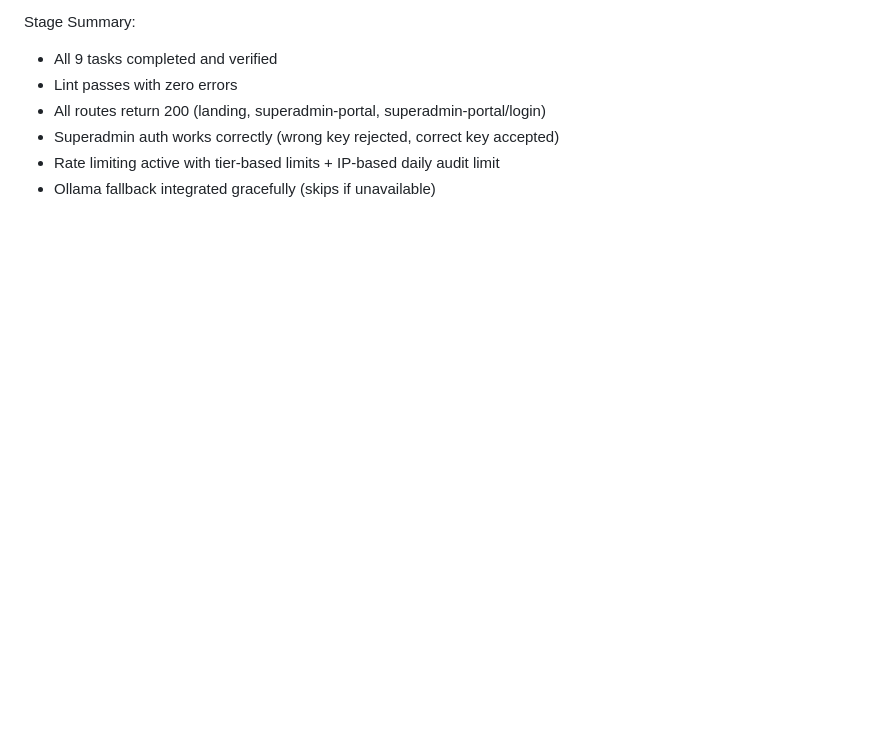
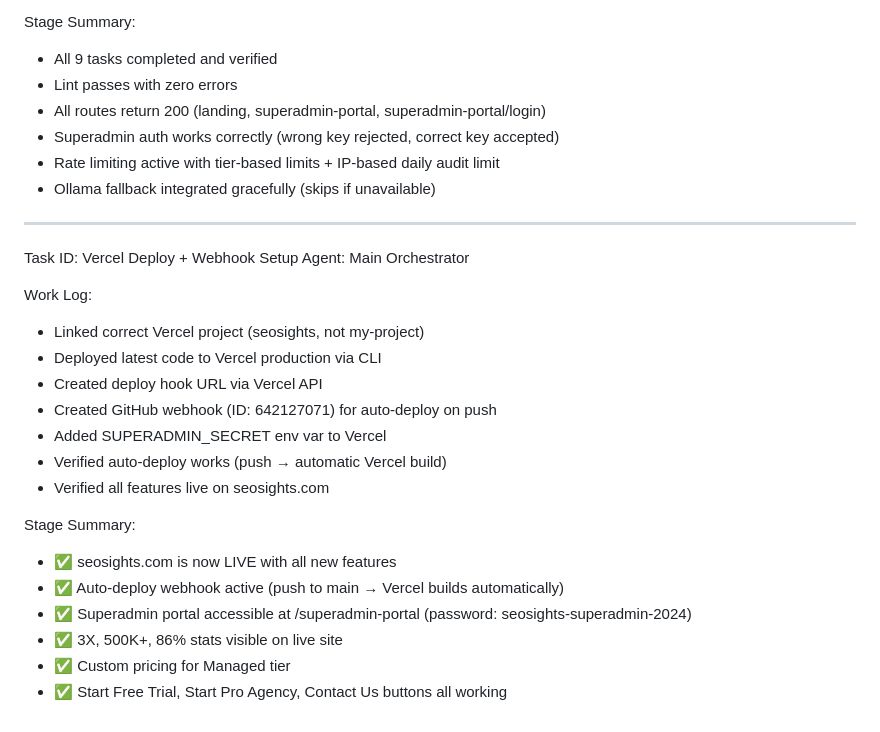
Before and after one commit to all-design/seosights, a Markdown page: worklog.md, the part around the change. Drawn GitHub-style; blank space fills up the shorter version.

Commit message:
ce3a09cf-b83d-4fa5-9a99-360750beafda

```diff
--- a/worklog.md
+++ b/worklog.md
@@ -1505,3 +1505,24 @@ Stage Summary:
 - Superadmin auth works correctly (wrong key rejected, correct key accepted)
 - Rate limiting active with tier-based limits + IP-based daily audit limit
 - Ollama fallback integrated gracefully (skips if unavailable)
+
+---
+Task ID: Vercel Deploy + Webhook Setup
+Agent: Main Orchestrator
+
+Work Log:
+- Linked correct Vercel project (seosights, not my-project)
+- Deployed latest code to Vercel production via CLI
+- Created deploy hook URL via Vercel API
+- Created GitHub webhook (ID: 642127071) for auto-deploy on push
+- Added SUPERADMIN_SECRET env var to Vercel
+- Verified auto-deploy works (push → automatic Vercel build)
+- Verified all features live on seosights.com
+
+Stage Summary:
+- ✅ seosights.com is now LIVE with all new features
+- ✅ Auto-deploy webhook active (push to main → Vercel builds automatically)
+- ✅ Superadmin portal accessible at /superadmin-portal (password: seosights-superadmin-2024)
+- ✅ 3X, 500K+, 86% stats visible on live site
+- ✅ Custom pricing for Managed tier
+- ✅ Start Free Trial, Start Pro Agency, Contact Us buttons all working
```
